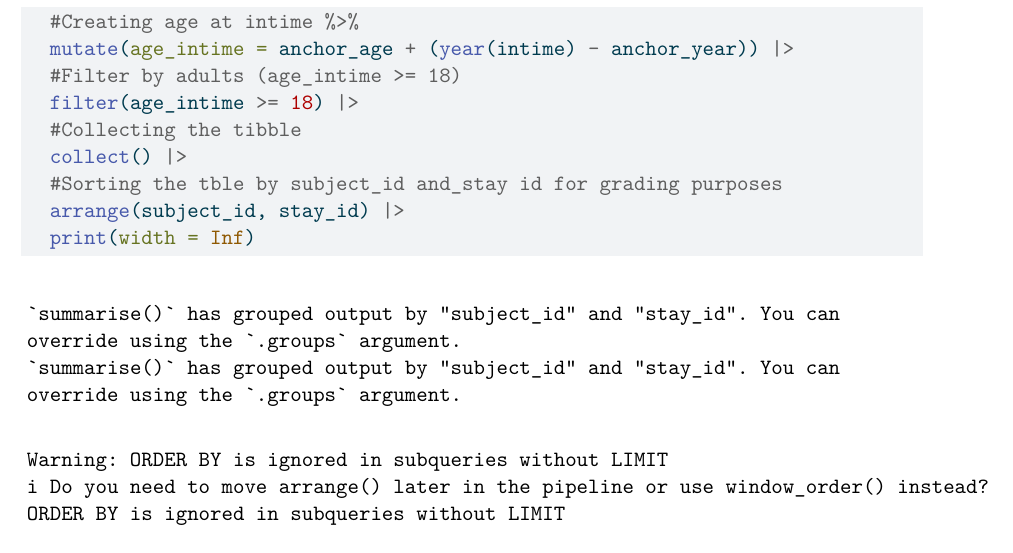
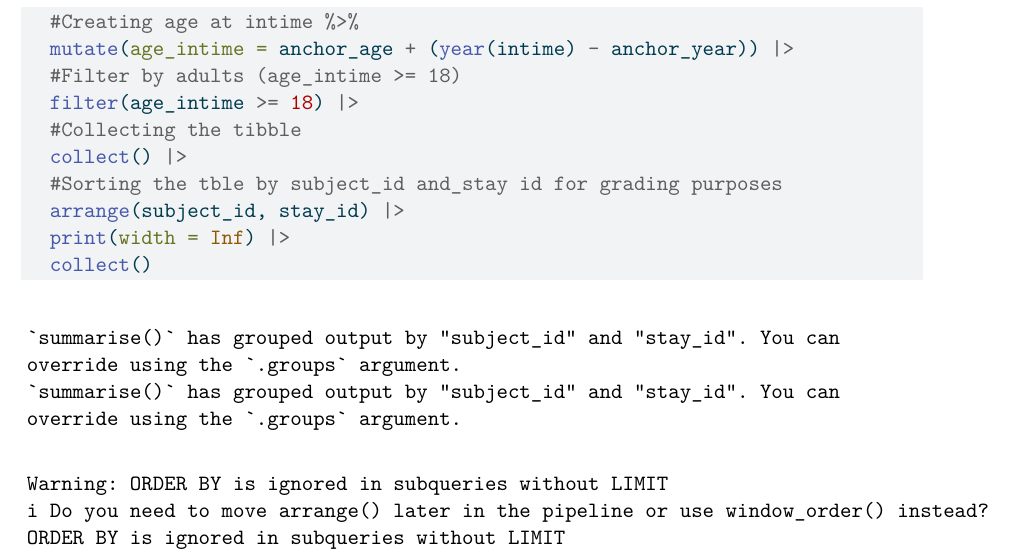
Before and after one commit to KVu1702/biostat-203b-2025-winter, a Quarto document (hw4/hw4.qmd): part of page 14 of 20, cut so that both start at the same text. The pictures show the output file hw4/hw4.pdf that the author committed with the source.

Commit message:
Reuploaded .pdf and .html files. Ensures mimic_icu_cohort is collect in Q1.7

````diff
--- a/hw4/hw4.qmd
+++ b/hw4/hw4.qmd
@@ -220,7 +220,8 @@ mimic_icu_cohort <- icustays_tble |>
   collect() |>
   #Sorting the tble by subject_id and_stay id for grading purposes
   arrange(subject_id, stay_id) |>
-  print(width = Inf)
+  print(width = Inf) |>
+  collect()
 ```
 
 ### Q1.8 Preprocessing
````
Also changed, not shown: hw4/hw4.html, hw4/hw4.pdf.
